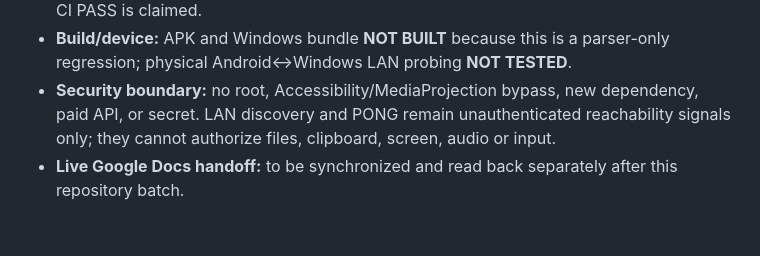
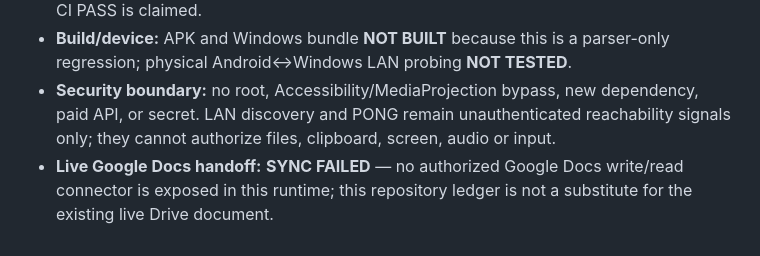
Before and after one commit to amroalhamedi2022-hue/Remote-Control, a Markdown page: docs/STATUS_BOARD.md, the part around the change. Drawn GitHub-style.

Commit message:
docs: record live handoff sync failure honestly

```diff
--- a/docs/STATUS_BOARD.md
+++ b/docs/STATUS_BOARD.md
@@ -100,4 +100,4 @@ Inspect the v0.9 pull request's three GitHub Actions jobs; if any fails, read th
 - **CI:** **NOT VERIFIED** at handoff write time. The configured [Remote validation workflow](https://github.com/amroalhamedi2022-hue/Remote-Control/actions/workflows/ci.yml) was inspected, but the available status/run query returned no checks for this push head. No CI PASS is claimed.
 - **Build/device:** APK and Windows bundle **NOT BUILT** because this is a parser-only regression; physical Android↔Windows LAN probing **NOT TESTED**.
 - **Security boundary:** no root, Accessibility/MediaProjection bypass, new dependency, paid API, or secret. LAN discovery and PONG remain unauthenticated reachability signals only; they cannot authorize files, clipboard, screen, audio or input.
-- **Live Google Docs handoff:** to be synchronized and read back separately after this repository batch.
+- **Live Google Docs handoff:** **SYNC FAILED** — no authorized Google Docs write/read connector is exposed in this runtime; this repository ledger is not a substitute for the existing live Drive document.
```
